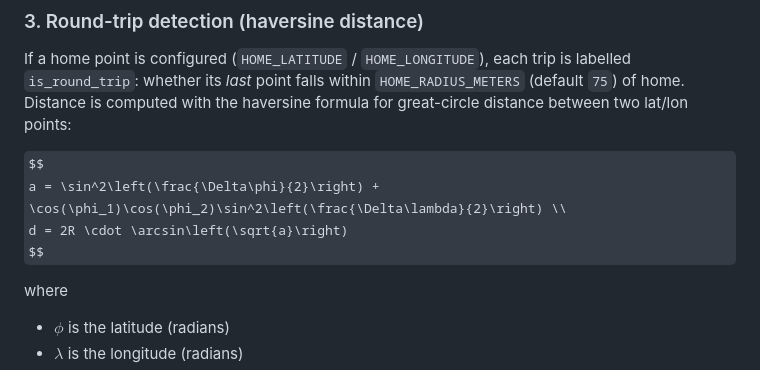
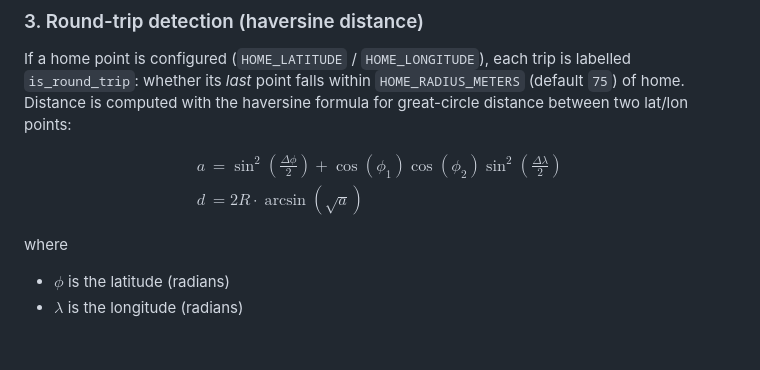
Before and after one commit to emandret/larry-tracker, a Markdown page: README.md, the part around the change. GitHub-like rendering; some formulas as TeX source; blank space fills up the shorter version.

Commit message:
refactor

```diff
--- a/README.md
+++ b/README.md
@@ -67,8 +67,10 @@ trip is labelled `is_round_trip`: whether its _last_ point falls within
 haversine formula for great-circle distance between two lat/lon points:
 
 $$
-a = \sin^2\left(\frac{\Delta\phi}{2}\right) + \cos(\phi_1)\cos(\phi_2)\sin^2\left(\frac{\Delta\lambda}{2}\right) \\
-d = 2R \cdot \arcsin\left(\sqrt{a}\right)
+\begin{aligned}
+a &= \sin^2\left(\frac{\Delta\phi}{2}\right) + \cos(\phi_1)\cos(\phi_2)\sin^2\left(\frac{\Delta\lambda}{2}\right) \\
+d &= 2R \cdot \arcsin\left(\sqrt{a}\right)
+\end{aligned}
 $$
 
 where
```
